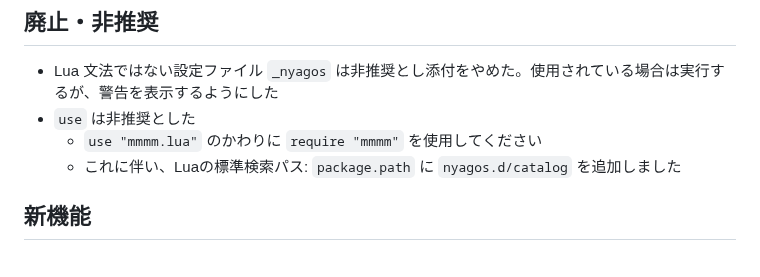
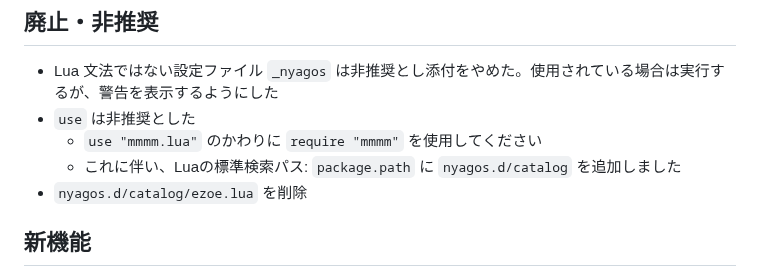
Before and after one commit to nyaosorg/nyagos, a Markdown page: docs/release_note_ja.md, the part around the change. Drawn GitHub-style.

Commit message:
docs/release_note*.md: wrote about removing ezoe.lua

```diff
--- a/docs/release_note_ja.md
+++ b/docs/release_note_ja.md
@@ -9,6 +9,7 @@
 * `use` は非推奨とした
     * `use "mmmm.lua"` のかわりに `require "mmmm"` を使用してください
     * これに伴い、Luaの標準検索パス: `package.path` に `nyagos.d/catalog` を追加しました
+* `nyagos.d/catalog/ezoe.lua` を削除
 
 ## 新機能
 
```
Also changed, not shown: docs/release_note_en.md (+1 -0 lines).
